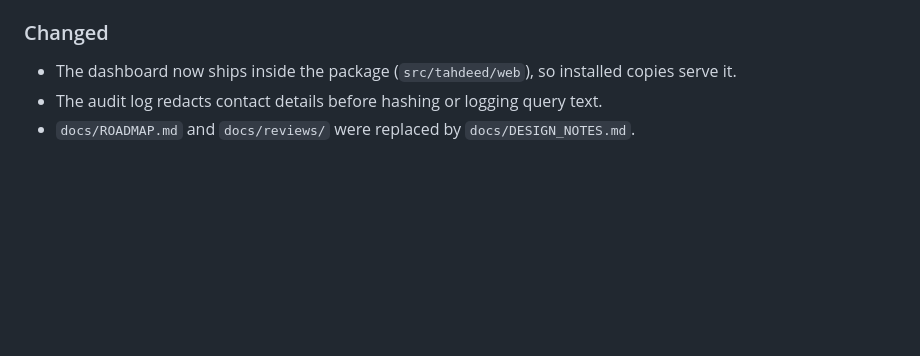
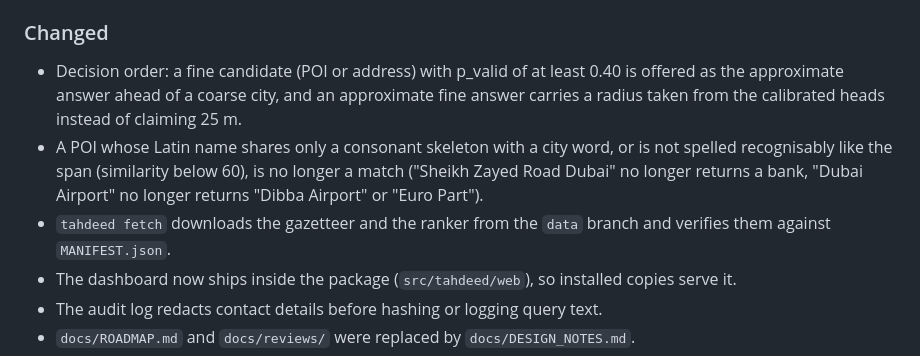
Before and after one commit to hudasol/tahdeed, a Markdown page: CHANGELOG.md, the part around one of its changes. Rendered like a GitHub page; blank space fills up the shorter version.

Commit message:
Changelog: 2.1.0

```diff
--- a/CHANGELOG.md
+++ b/CHANGELOG.md
@@ -39,6 +41,14 @@ experiments behind them are in [`docs/PREDICTIONS.md`](docs/PREDICTIONS.md).
 
 ### Changed
 
+- Decision order: a fine candidate (POI or address) with p_valid of at least 0.40 is offered as the
+  approximate answer ahead of a coarse city, and an approximate fine answer carries a radius taken
+  from the calibrated heads instead of claiming 25 m.
+- A POI whose Latin name shares only a consonant skeleton with a city word, or is not spelled
+  recognisably like the span (similarity below 60), is no longer a match ("Sheikh Zayed Road Dubai"
+  no longer returns a bank, "Dubai Airport" no longer returns "Dibba Airport" or "Euro Part").
+- `tahdeed fetch` downloads the gazetteer and the ranker from the `data` branch and verifies them
+  against `MANIFEST.json`.
 - The dashboard now ships inside the package (`src/tahdeed/web`), so installed copies serve it.
 - The audit log redacts contact details before hashing or logging query text.
 - `docs/ROADMAP.md` and `docs/reviews/` were replaced by `docs/DESIGN_NOTES.md`.
```
Also changed, not shown: other parts of CHANGELOG.md (+2 -0 lines).
